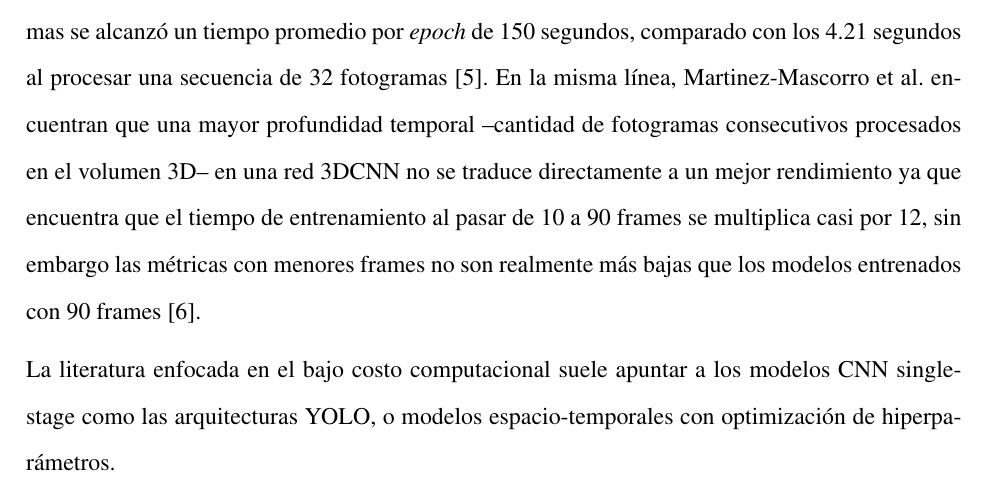
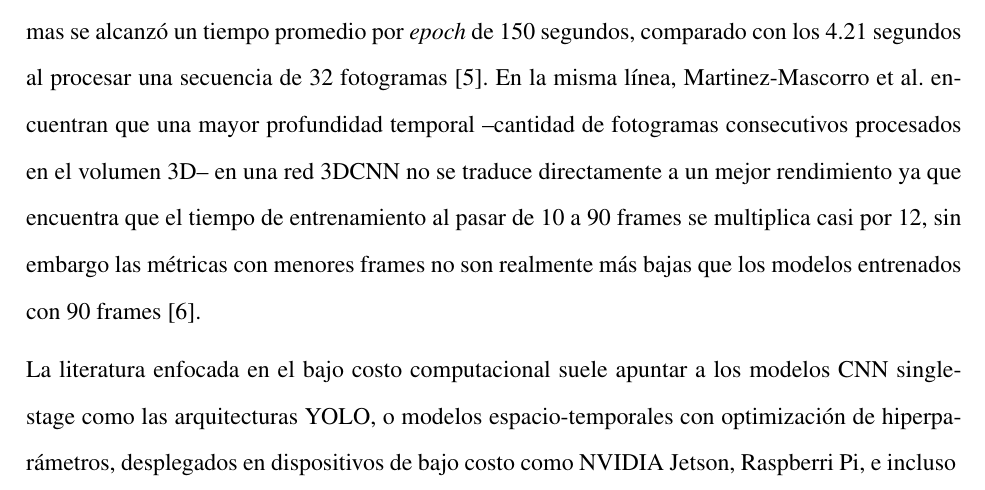
Before and after one commit to cerofour/tall-inv-shoplifting-detection, a LaTeX document (main.tex, which reads 5-draft-marco-teorico.tex): part of page 13 of 24, cut so that both start at the same text. Compiled offline with pdfLaTeX.

Commit message:
aldine: autosave

```diff
--- a/5-draft-marco-teorico.tex
+++ b/5-draft-marco-teorico.tex
@@ -92,4 +92,5 @@ una clasificación más precisa \cite{muneer_shoplifting_2023}.
 
   La literatura enfocada en el bajo costo computacional suele apuntar a los modelos CNN
   single-stage como las arquitecturas YOLO, o modelos espacio-temporales con optimización
-  de hiperparámetros.
+  de hiperparámetros, desplegados en dispositivos de bajo costo como NVIDIA Jetson, Raspberri Pi,
+  e incluso
```
